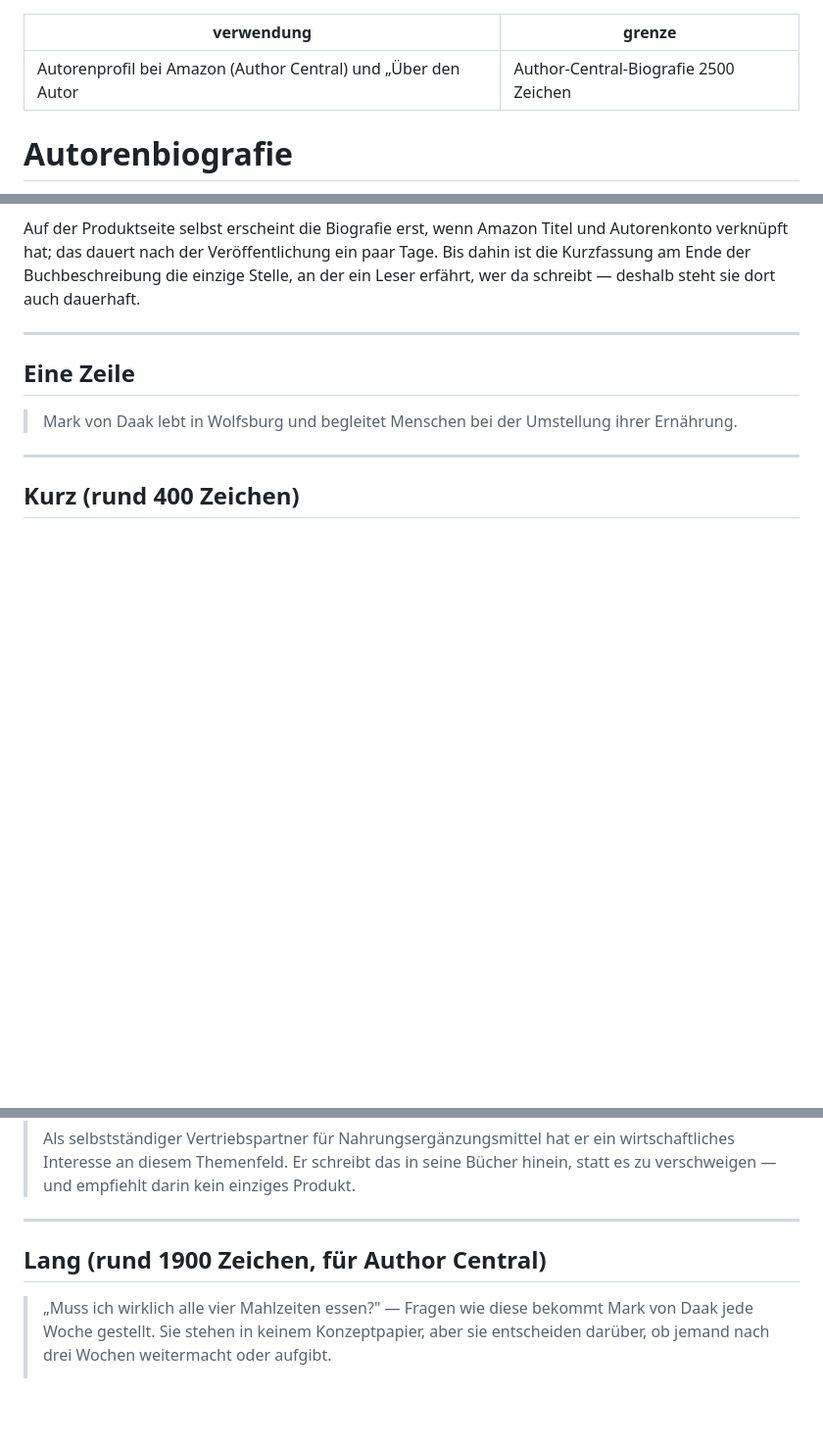
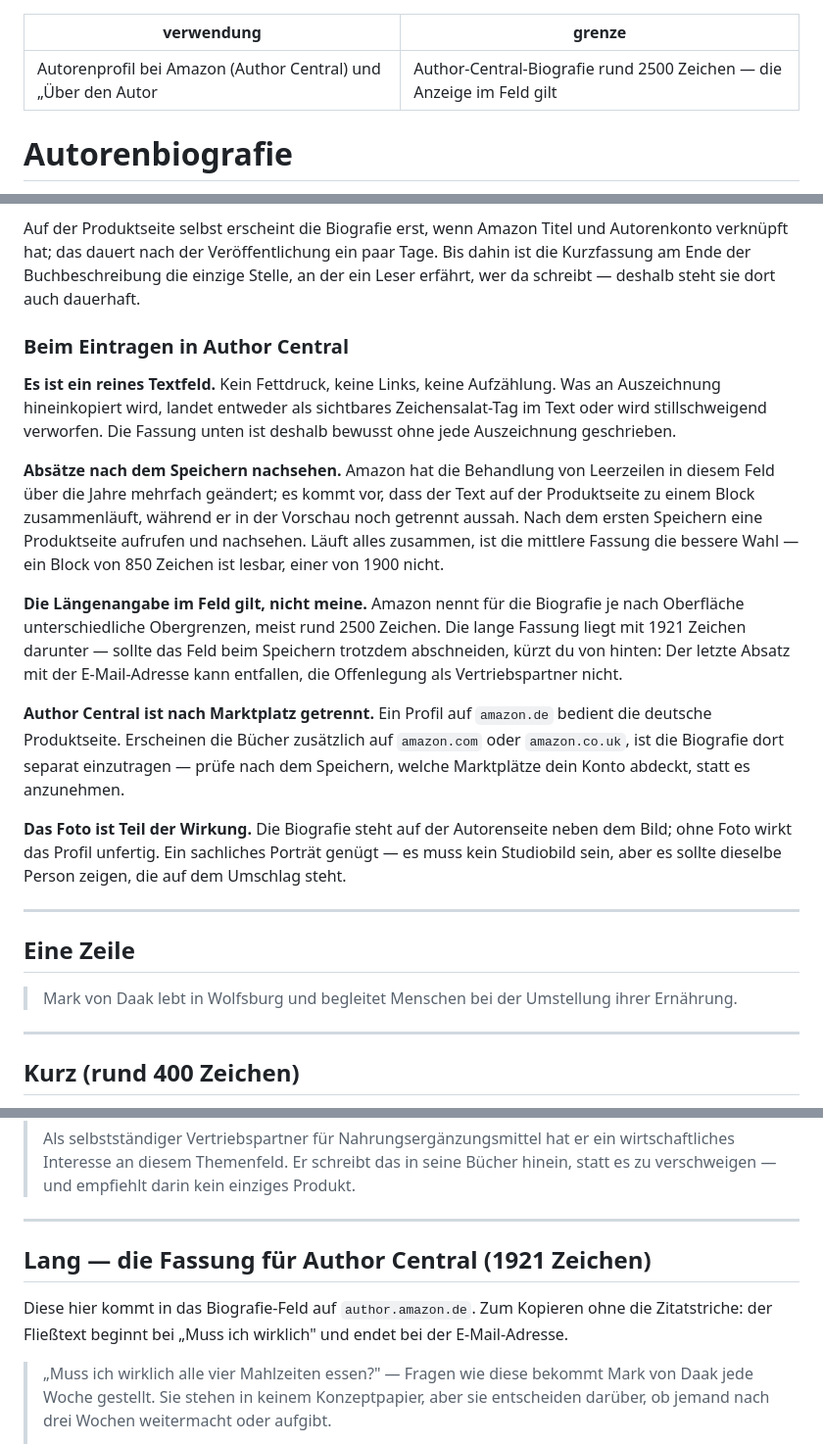
Before and after one commit to markvondaak-byte/Mark-von-Daak, a Markdown page: autorenbiografie.md, 3 parts joined by grey strips. Shown at 98% size. Drawn GitHub-style; blank space fills up the shorter version.

Commit message:
Author Central: was beim Eintragen zu beachten ist
Die lange Fassung ist die für das Biografie-Feld auf author.amazon.de. Dazu
die Punkte, die dort tatsächlich Ärger machen: reines Textfeld ohne
Auszeichnung, Absätze laufen je nach Oberfläche zusammen, Profile sind nach
Marktplatz getrennt, und ohne Foto wirkt die Seite unfertig.

Die Zeichengrenze nicht mehr als feste Zahl behauptet — Amazon nennt je nach
Oberfläche unterschiedliche Werte. Stattdessen steht da, wovon man ausgehen
kann und wo gekürzt wird, wenn das Feld doch abschneidet.

Co-Authored-By: Claude Opus 5 <noreply@anthropic.com>
Claude-Session: https://claude.ai/code/session_017gY5cJY3LqHKKtsJDJP9if

```diff
--- a/autorenbiografie.md
+++ b/autorenbiografie.md
@@ -1,6 +1,6 @@
 ---
 verwendung: Autorenprofil bei Amazon (Author Central) und „Über den Autor"
-grenze: Author-Central-Biografie 2500 Zeichen
+grenze: Author-Central-Biografie rund 2500 Zeichen — die Anzeige im Feld gilt
 ---
 
 # Autorenbiografie
@@ -33,6 +33,37 @@ und Autorenkonto verknüpft hat; das dauert nach der Veröffentlichung ein paar
 Tage. Bis dahin ist die Kurzfassung am Ende der Buchbeschreibung die einzige
 Stelle, an der ein Leser erfährt, wer da schreibt — deshalb steht sie dort
 auch dauerhaft.
+
+### Beim Eintragen in Author Central
+
+**Es ist ein reines Textfeld.** Kein Fettdruck, keine Links, keine Aufzählung.
+Was an Auszeichnung hineinkopiert wird, landet entweder als sichtbares
+Zeichensalat-Tag im Text oder wird stillschweigend verworfen. Die Fassung
+unten ist deshalb bewusst ohne jede Auszeichnung geschrieben.
+
+**Absätze nach dem Speichern nachsehen.** Amazon hat die Behandlung von
+Leerzeilen in diesem Feld über die Jahre mehrfach geändert; es kommt vor, dass
+der Text auf der Produktseite zu einem Block zusammenläuft, während er in der
+Vorschau noch getrennt aussah. Nach dem ersten Speichern eine Produktseite
+aufrufen und nachsehen. Läuft alles zusammen, ist die mittlere Fassung die
+bessere Wahl — ein Block von 850 Zeichen ist lesbar, einer von 1900 nicht.
+
+**Die Längenangabe im Feld gilt, nicht meine.** Amazon nennt für die Biografie
+je nach Oberfläche unterschiedliche Obergrenzen, meist rund 2500 Zeichen. Die
+lange Fassung liegt mit 1921 Zeichen darunter — sollte das Feld beim Speichern
+trotzdem abschneiden, kürzt du von hinten: Der letzte Absatz mit der
+E-Mail-Adresse kann entfallen, die Offenlegung als Vertriebspartner nicht.
+
+**Author Central ist nach Marktplatz getrennt.** Ein Profil auf `amazon.de`
+bedient die deutsche Produktseite. Erscheinen die Bücher zusätzlich auf
+`amazon.com` oder `amazon.co.uk`, ist die Biografie dort separat einzutragen —
+prüfe nach dem Speichern, welche Marktplätze dein Konto abdeckt, statt es
+anzunehmen.
+
+**Das Foto ist Teil der Wirkung.** Die Biografie steht auf der Autorenseite
+neben dem Bild; ohne Foto wirkt das Profil unfertig. Ein sachliches Porträt
+genügt — es muss kein Studiobild sein, aber es sollte dieselbe Person zeigen,
+die auf dem Umschlag steht.
 
 ---
 
@@ -74,7 +105,11 @@ auch dauerhaft.
 
 ---
 
-## Lang (rund 1900 Zeichen, für Author Central)
+## Lang — die Fassung für Author Central (1921 Zeichen)
+
+Diese hier kommt in das Biografie-Feld auf `author.amazon.de`. Zum Kopieren
+ohne die Zitatstriche: der Fließtext beginnt bei „Muss ich wirklich" und endet
+bei der E-Mail-Adresse.
 
 > „Muss ich wirklich alle vier Mahlzeiten essen?" — Fragen wie diese bekommt
 > Mark von Daak jede Woche gestellt. Sie stehen in keinem Konzeptpapier, aber
```
